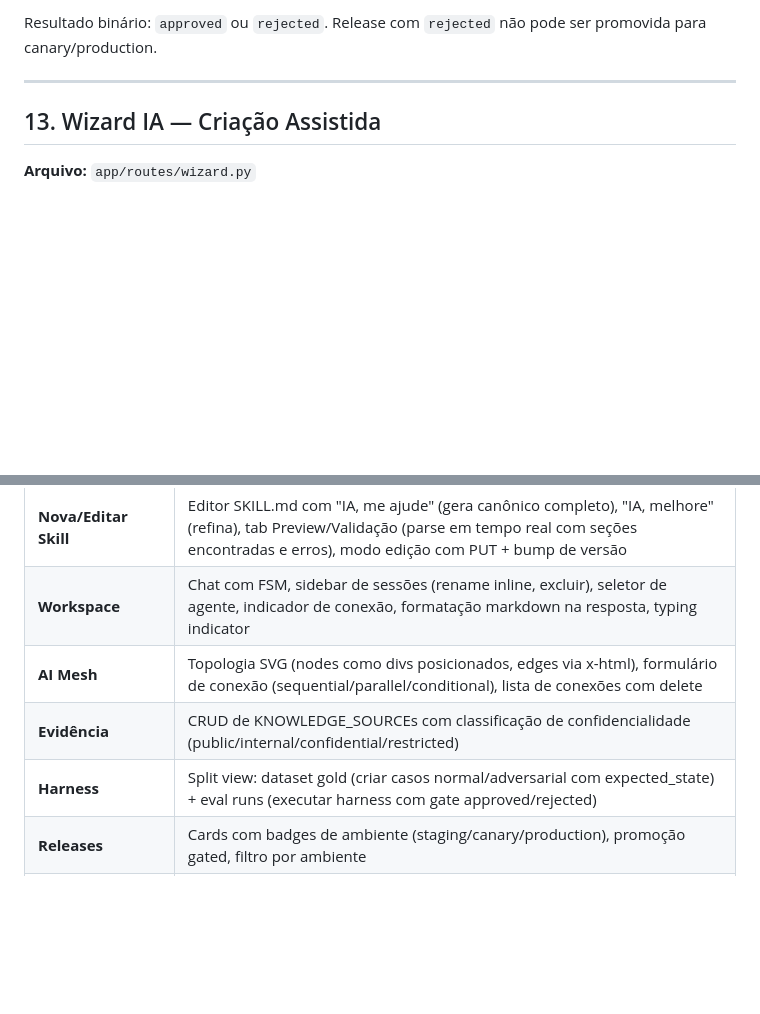
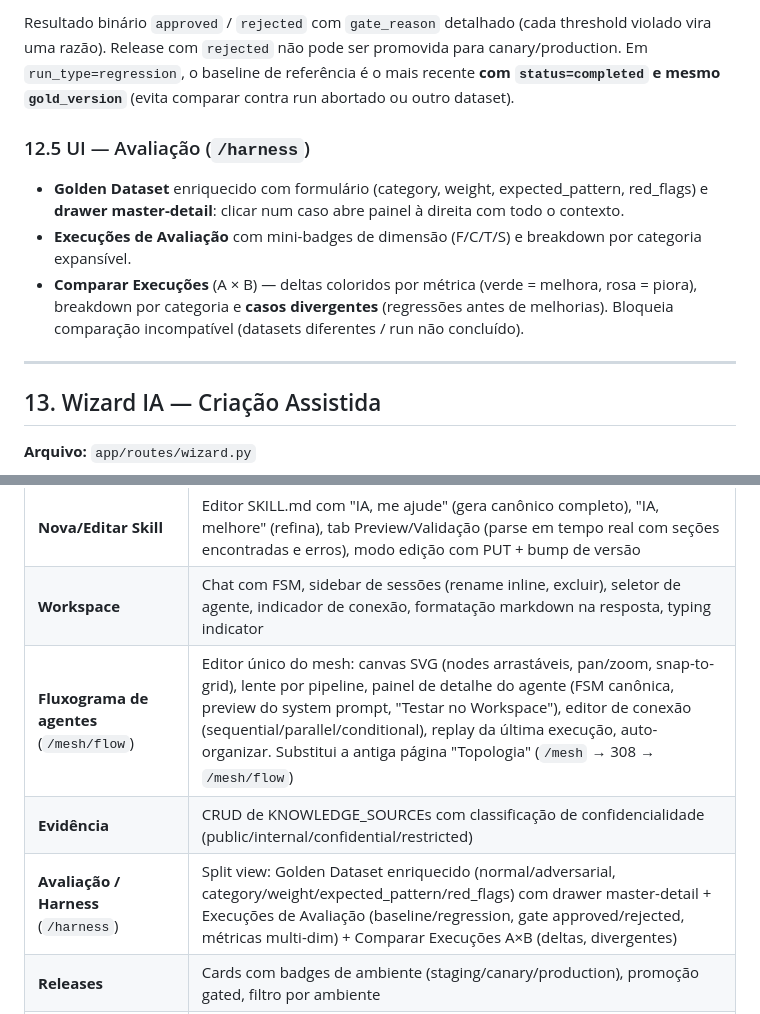
Before and after one commit to sergiogaiotto/agente-inteligencia, a Markdown page: README.md, 2 parts joined by grey strips. Rendered like a GitHub page; blank space fills up the shorter version.

```diff
--- a/README.md
+++ b/README.md
@@ -560,5 +575,11 @@ Verificador independente do LLM gerador:
 
-Resultado binário: `approved` ou `rejected`. Release com `rejected` não pode ser promovida para canary/production.
+Resultado binário `approved` / `rejected` com `gate_reason` detalhado (cada threshold violado vira uma razão). Release com `rejected` não pode ser promovida para canary/production. Em `run_type=regression`, o baseline de referência é o mais recente **com `status=completed` e mesmo `gold_version`** (evita comparar contra run abortado ou outro dataset).
+
+### 12.5 UI — Avaliação (`/harness`)
+
+- **Golden Dataset** enriquecido com formulário (category, weight, expected_pattern, red_flags) e **drawer master-detail**: clicar num caso abre painel à direita com todo o contexto.
+- **Execuções de Avaliação** com mini-badges de dimensão (F/C/T/S) e breakdown por categoria expansível.
+- **Comparar Execuções** (A × B) — deltas coloridos por métrica (verde = melhora, rosa = piora), breakdown por categoria e **casos divergentes** (regressões antes de melhorias). Bloqueia comparação incompatível (datasets diferentes / run não concluído).
 
 ---
 
@@ -611,9 +632,9 @@ Componentes globais implementados em Alpine.js:
 | **Skills** | Lista com preview SKILL.md, badges (version, kind, stability, domain), editar/excluir |
 | **Nova/Editar Skill** | Editor SKILL.md com "IA, me ajude" (gera canônico completo), "IA, melhore" (refina), tab Preview/Validação (parse em tempo real com seções encontradas e erros), modo edição com PUT + bump de versão |
 | **Workspace** | Chat com FSM, sidebar de sessões (rename inline, excluir), seletor de agente, indicador de conexão, formatação markdown na resposta, typing indicator |
-| **AI Mesh** | Topologia SVG (nodes como divs posicionados, edges via x-html), formulário de conexão (sequential/parallel/conditional), lista de conexões com delete |
+| **Fluxograma de agentes** (`/mesh/flow`) | Editor único do mesh: canvas SVG (nodes arrastáveis, pan/zoom, snap-to-grid), lente por pipeline, painel de detalhe do agente (FSM canônica, preview do system prompt, "Testar no Workspace"), editor de conexão (sequential/parallel/conditional), replay da última execução, auto-organizar. Substitui a antiga página "Topologia" (`/mesh` → 308 → `/mesh/flow`) |
 | **Evidência** | CRUD de KNOWLEDGE_SOURCEs com classificação de confidencialidade (public/internal/confidential/restricted) |
-| **Harness** | Split view: dataset gold (criar casos normal/adversarial com expected_state) + eval runs (executar harness com gate approved/rejected) |
+| **Avaliação / Harness** (`/harness`) | Split view: Golden Dataset enriquecido (normal/adversarial, category/weight/expected_pattern/red_flags) com drawer master-detail + Execuções de Avaliação (baseline/regression, gate approved/rejected, métricas multi-dim) + Comparar Execuções A×B (deltas, divergentes) |
 | **Releases** | Cards com badges de ambiente (staging/canary/production), promoção gated, filtro por ambiente |
 | **Observabilidade** | Métricas (execuções, latência, tokens), log tabular de execuções, link para LangFuse externo |
 | **Histórico** | Tabs (Interações/Turnos/Envelopes/Auditoria), busca textual, resultados com metadata |
```
Also changed, not shown: other parts of README.md (+30 -15 lines).
